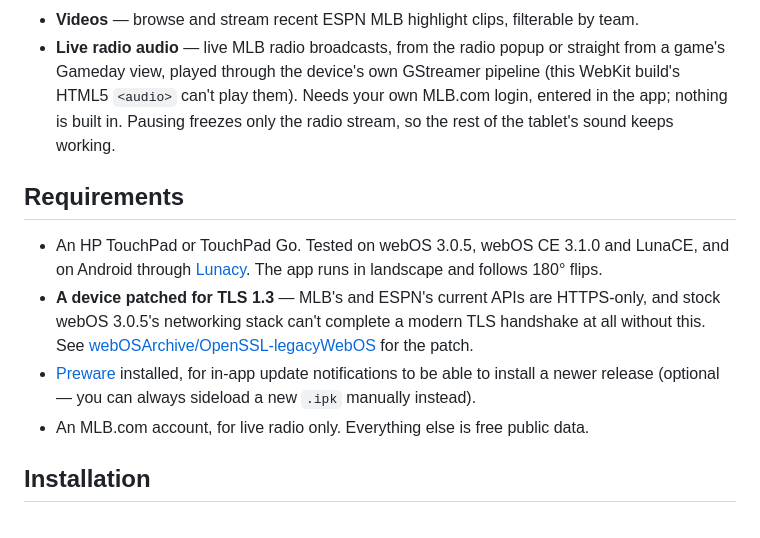
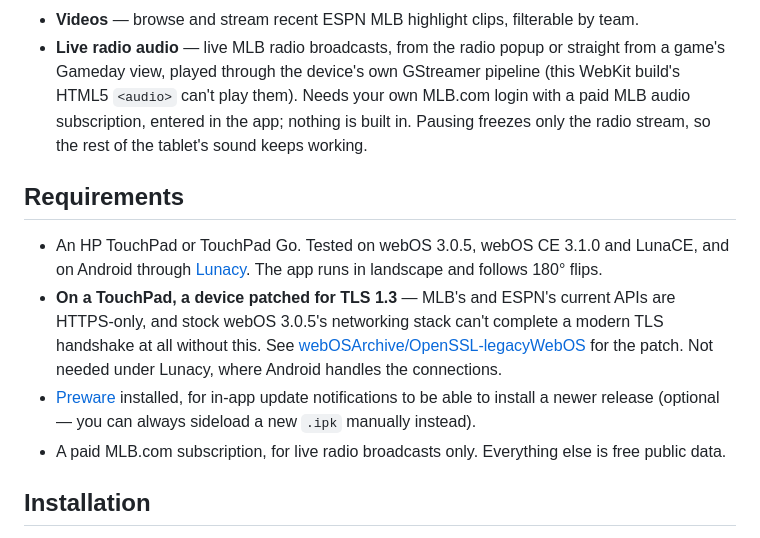
Before and after one commit to alan-morford/mlbatbat11, a Markdown page: README.md, the part around the change. Drawn GitHub-style.

Commit message:
README: radio needs a paid MLB subscription; TLS patch is TouchPad-only
Co-Authored-By: Claude Opus 5.5 <noreply@anthropic.com>

```diff
--- a/README.md
+++ b/README.md
@@ -35,7 +35,8 @@ never had at all.
 - **Live radio audio** — live MLB radio broadcasts, from the radio popup
   or straight from a game's Gameday view, played through the device's own
   GStreamer pipeline (this WebKit build's HTML5 `<audio>` can't play them).
-  Needs your own MLB.com login, entered in the app; nothing is built in.
+  Needs your own MLB.com login with a paid MLB audio subscription, entered
+  in the app; nothing is built in.
   Pausing freezes only the radio stream, so the rest of the tablet's sound
   keeps working.
 
@@ -45,16 +46,17 @@ never had at all.
   and LunaCE, and on Android through
   [Lunacy](https://github.com/webOSArchive/Lunacy). The app runs in
   landscape and follows 180° flips.
-- **A device patched for TLS 1.3** — MLB's and ESPN's current APIs are
+- **On a TouchPad, a device patched for TLS 1.3** — MLB's and ESPN's current APIs are
   HTTPS-only, and stock webOS 3.0.5's networking stack can't complete a
   modern TLS handshake at all without this. See
   [webOSArchive/OpenSSL-legacyWebOS](https://github.com/webOSArchive/OpenSSL-legacyWebOS)
-  for the patch.
+  for the patch. Not needed under Lunacy, where Android handles the
+  connections.
 - [Preware](https://github.com/webOSArchive/preware) installed, for
   in-app update notifications to be able to install a newer release
   (optional — you can always sideload a new `.ipk` manually instead).
-- An MLB.com account, for live radio only. Everything else is free public
-  data.
+- A paid MLB.com subscription, for live radio broadcasts only. Everything
+  else is free public data.
 
 ## Installation
 
```
